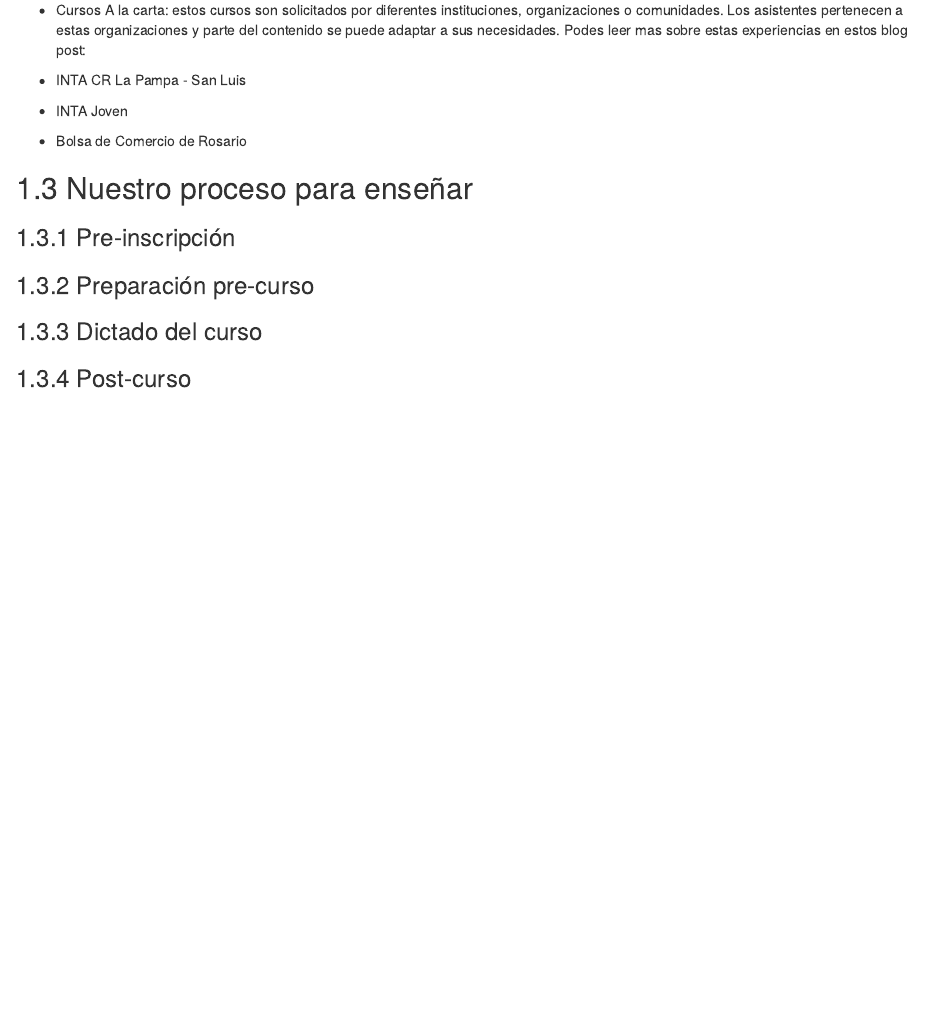
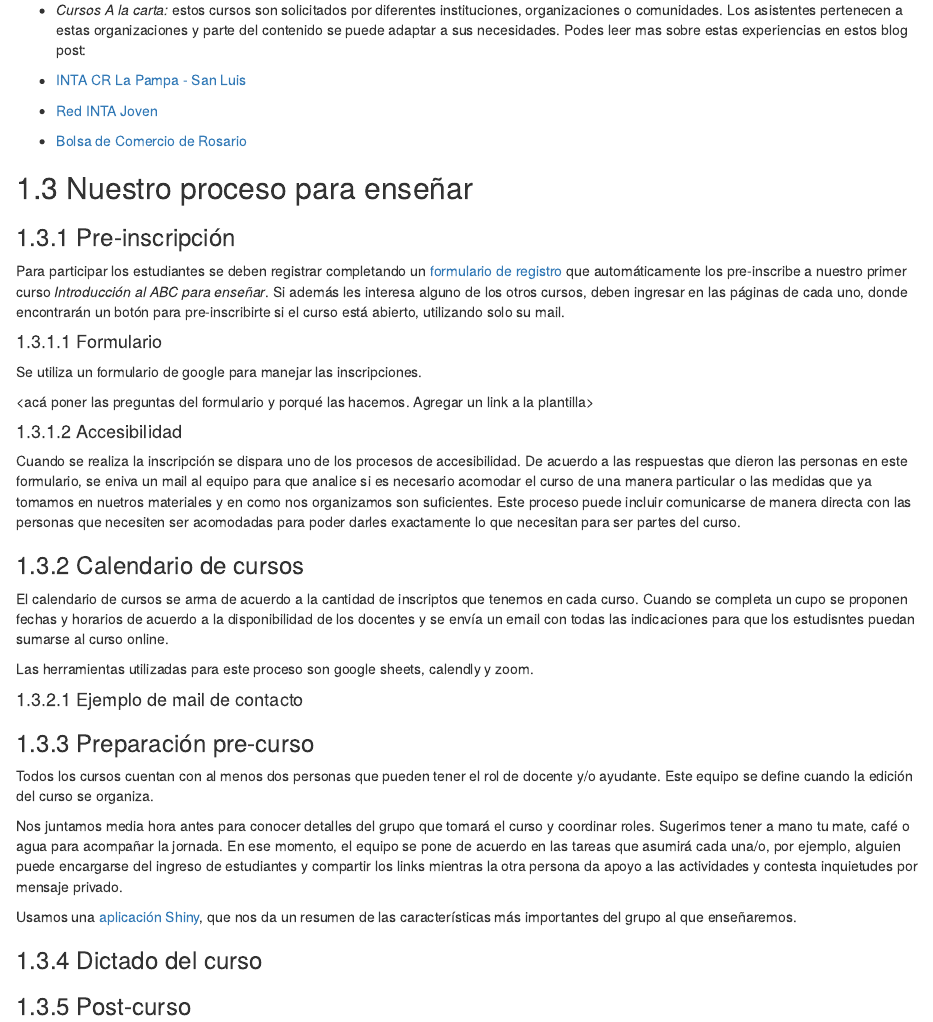
Before and after one commit to MetaDocencia/StartupKit, an R Markdown document (02-sobreteaching.Rmd): the page in a window 1100 px wide, from 510 px down. Rendered offline with R 4.5, knitr and Pandoc, with nearby package versions; drawn as R Markdown's standard HTML page in place of the format the file asks for.

Commit message:
Add more data sobre como enseñamos

```diff
--- a/02-sobreteaching.Rmd
+++ b/02-sobreteaching.Rmd
@@ -18,13 +18,45 @@ Nuestros cursos son todos on-line. Hemos realizado los cursos de tres maneras:
 
-- Cursos A la carta: estos cursos son solicitados por diferentes instituciones, organizaciones o comunidades. Los asistentes pertenecen a estas organizaciones y parte del contenido se puede adaptar a sus necesidades.  Podes leer mas sobre estas experiencias en estos blog post:
- * INTA CR La Pampa - San Luis
- * INTA Joven
- * Bolsa de Comercio de Rosario
+- *Cursos A la carta:* estos cursos son solicitados por diferentes instituciones, organizaciones o comunidades. Los asistentes pertenecen a estas organizaciones y parte del contenido se puede adaptar a sus necesidades.  Podes leer mas sobre estas experiencias en estos blog post:
+ * [INTA CR La Pampa - San Luis]()
+ * [Red INTA Joven]()
+ * [Bolsa de Comercio de Rosario]()
 
 
 ## Nuestro proceso para enseñar
 
 ### Pre-inscripción
+
+Para participar los estudiantes se deben registrar completando un [formulario de registro]() que automáticamente los pre-inscribe a nuestro primer curso _Introducción al ABC para enseñar_. Si además les interesa alguno de los otros cursos, deben ingresar en las páginas de cada uno, donde encontrarán un botón para pre-inscribirte si el curso está abierto, utilizando solo su mail.
+
+#### Formulario
+
+Se utiliza un formulario de google para manejar las inscripciones.
+
+<acá poner las preguntas del formulario y porqué las hacemos.  Agregar un link a la plantilla>
+
+#### Accesibilidad
+
+Cuando se realiza la inscripción se dispara uno de los procesos de accesibilidad.  De acuerdo a las respuestas que dieron las personas en este formulario, se eniva un mail al equipo para que analice si es necesario acomodar el curso de una manera particular o las medidas que ya tomamos en nuetros materiales y en como nos organizamos son suficientes.
+Este proceso puede incluir comunicarse de manera directa con las personas que necesiten ser acomodadas para poder darles exactamente lo que necesitan para ser partes del curso.
+
+### Calendario de cursos
+
+El calendario de cursos se arma de acuerdo a la cantidad de inscriptos que tenemos en cada curso. Cuando se completa un cupo se proponen fechas y horarios de acuerdo a la disponibilidad de los docentes y se envía un email con todas las indicaciones para que los estudisntes puedan sumarse al curso online.
+
+Las herramientas utilizadas para este proceso son google sheets, calendly y zoom.
+
+#### Ejemplo de mail de contacto
+
+<agregar el texto del mail de contacto>
+
 ### Preparación pre-curso
+
+Todos los cursos cuentan con al menos dos personas que pueden tener el rol de docente y/o ayudante. Este equipo se define cuando la edición del curso se organiza.
+
+Nos juntamos media hora antes para conocer detalles del grupo que tomará el curso y coordinar roles. Sugerimos tener a mano tu mate, café o agua para acompañar la jornada.
+En ese momento, el equipo se pone de acuerdo en las tareas que asumirá cada una/o, por ejemplo, alguien puede encargarse del ingreso de estudiantes y compartir los links mientras la otra persona da apoyo a las actividades y contesta inquietudes por mensaje privado.
+
+Usamos una [aplicación Shiny](), que nos da un resumen de las características más importantes del grupo al que enseñaremos.
+
 ### Dictado del curso
 ### Post-curso
```
Also changed, not shown: 02-sobreteaching.Rmd (4 more changed lines).
